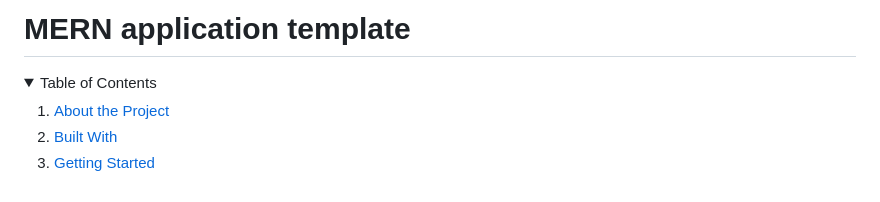
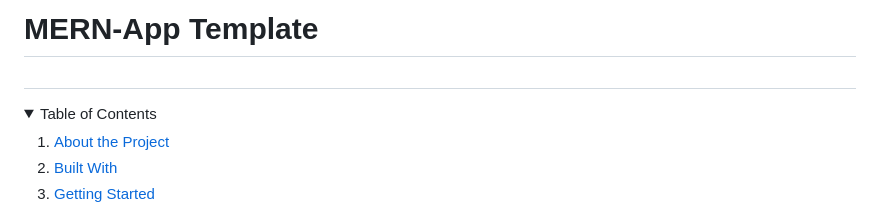
Before and after one commit to Belka-S/mern-starter, a Markdown page: README.md, the part around the change. Rendered like a GitHub page; folded sections open.

Commit message:
update: readme

```diff
--- a/README.md
+++ b/README.md
@@ -1,6 +1,8 @@
-# MERN application template
+# MERN-App Template
 
 <a name="readme-top"></a>
+
+##
 
 <details>
   <summary>Table of Contents</summary>
```
